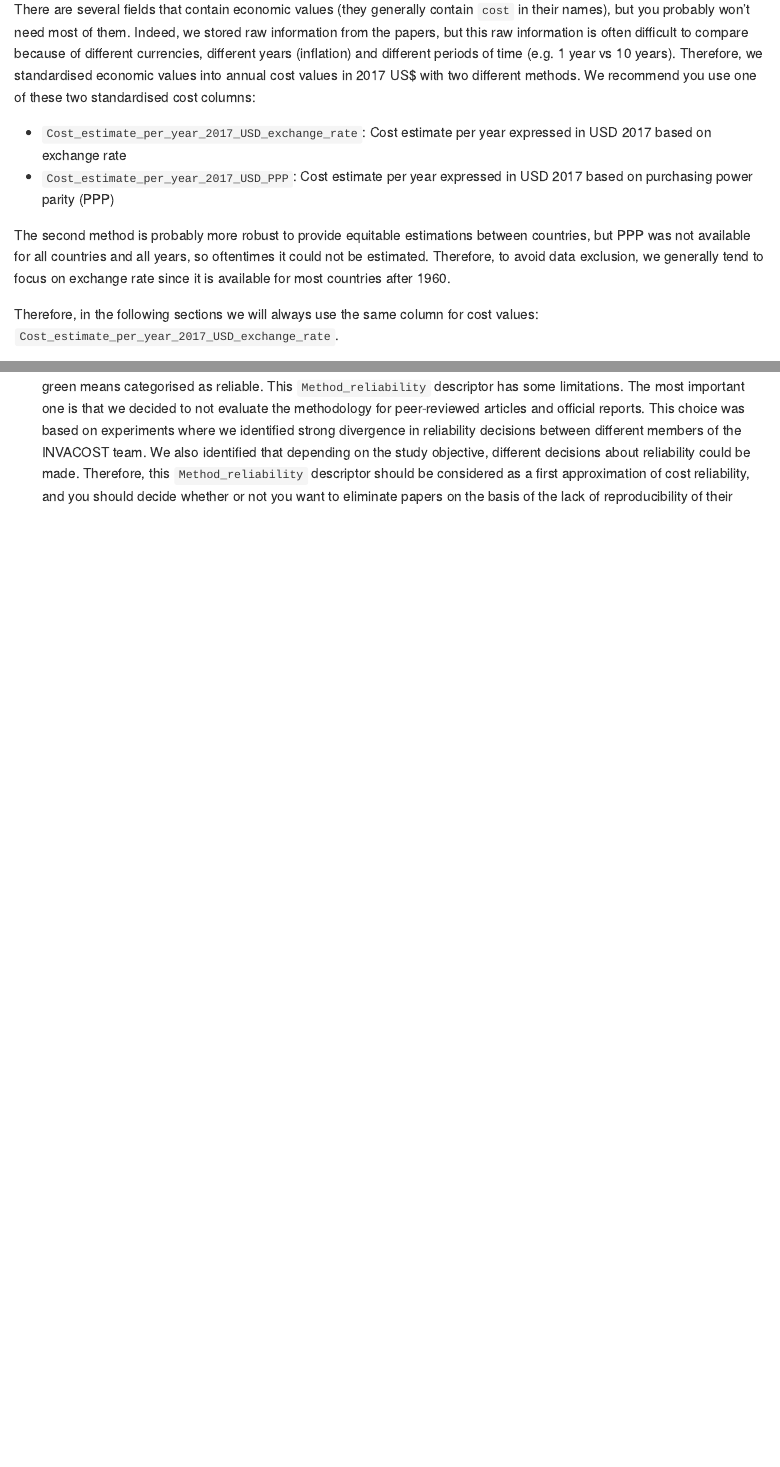
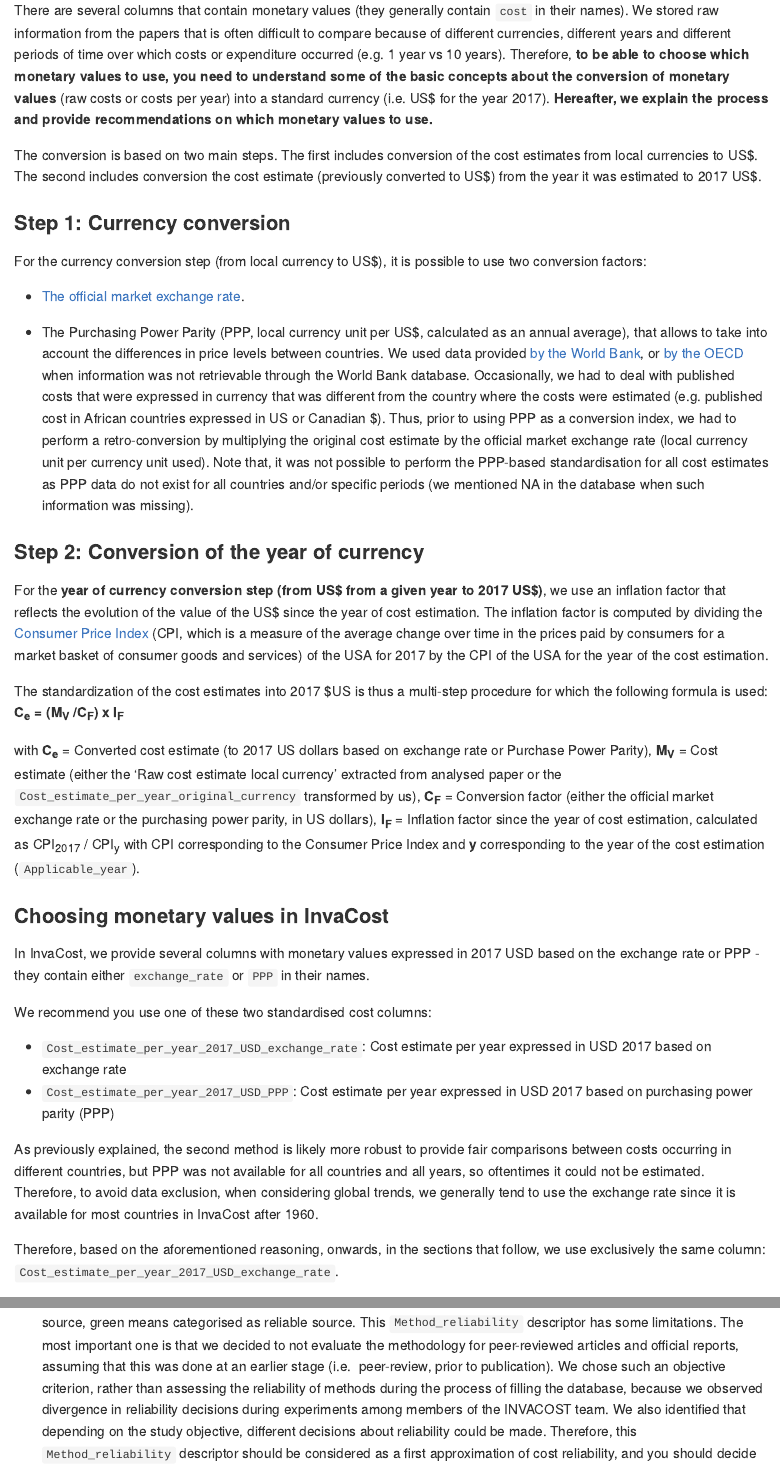
Before and after one commit to Farewe/invacost, an R Markdown document (Readme.Rmd): the page in a window 1100 px wide, from 4020 px down before the commit and from 4050 px down after it, so that both start at the same text, and a second part further down, joined at a grey line. Rendered offline with R 4.5, knitr and Pandoc, with nearby package versions; folded parts are opened; some code elsewhere in the file could not run offline; long lines of code are wrapped; common packages that the code uses without loading them are loaded.

Commit message:
Updates to the tutorial for revision of the invacost package paper

```diff
--- a/Readme.Rmd
+++ b/Readme.Rmd
@@ -162,11 +170,73 @@ format, by specifying a file name with argument `destination_file`.
 
-There are several fields that contain economic values (they generally contain
-`cost` in their names), but you probably won't
-need most of them. Indeed, we stored raw information from the papers, but this
-raw information is often difficult to compare because of
-different currencies, different years (inflation) and different periods of time
-(e.g. 1 year vs 10 years). Therefore, we standardised economic values into
-annual cost values in 2017 US$ with two different methods. We recommend you
+There are several columns that contain monetary values (they generally contain
+`cost` in their names). We stored raw information from the papers that is often
+difficult to compare because of
+different currencies, different years and different periods of time over which
+costs or expenditure occurred
+(e.g. 1 year vs 10 years). Therefore, **to be able to choose which monetary values
+to use, you need to understand some of the basic concepts about the conversion
+of monetary values** (raw costs or costs per year) into a standard currency (i.e.
+US$ for the year 2017). **Hereafter, we explain the process and provide
+recommendations on which monetary values to use.**
+
+The conversion is based on two main steps. The first includes conversion of the
+cost estimates from local currencies to US$. The second includes conversion the
+cost estimate (previously converted to US\$) from the year it was estimated to
+2017 US\$.
+
+### Step 1: Currency conversion
+
+For the currency conversion step (from local currency to US\$), it is possible
+to use two conversion factors:
+
+ - [The official market exchange rate](https://data.worldbank.org/indicator/PA.NUS.FCRF?end=2017&start=1960).
+
+ - The Purchasing Power Parity (PPP, local currency unit per US\$, calculated as
+ an annual average), that allows to take into account the differences in price
+ levels between countries. We used data provided [by the World Bank](https://data.worldbank.org/indicator/PA.NUS.PPP?end=2017&start=1990), or
+ [by the OECD](https://data.oecd.org/conversion/purchasing-power-parities-ppp.htm)
+ when information was not retrievable through the World Bank database.
+ Occasionally, we had to deal with published costs that were expressed in currency
+ that was different from the country where the costs were estimated (e.g.
+ published cost in African countries expressed in US or Canadian \$). Thus, prior
+ to using PPP as a conversion index, we had to perform a retro-conversion by
+ multiplying the original cost estimate by the official market exchange rate
+ (local currency unit per currency unit used). Note that, it was not possible to
+ perform the PPP-based standardisation for all cost estimates as PPP data
+ do not exist for all countries and/or specific periods (we mentioned NA in the
+ database when such information was missing).
+
+### Step 2: Conversion of the year of currency
+
+For the **year of currency conversion step (from US\$ from a given year to 2017 US\$)**, we use an inflation factor that reflects the evolution of the value of
+the US\$ since the year of cost estimation. The inflation factor is computed by
+dividing the [Consumer Price Index](https://data.worldbank.org/indicator/FP.CPI.TOTL?end=2017&start=1960)
+(CPI, which is a measure of the average change
+over time in the prices paid by consumers for a market basket of consumer goods
+and services) of the USA for 2017 by the CPI of the USA for the year of the cost
+estimation.
+
+The standardization of the cost estimates into 2017 \$US is thus a multi-step
+procedure for which the following formula is used:
+**C~e~ = (M~V~ /C~F~) x I~F~**
+
+with **C~e~** = Converted cost estimate (to 2017 US dollars based on exchange rate or
+Purchase Power Parity), **M~V~** = Cost estimate (either the ‘Raw cost estimate local
+currency’ extracted from analysed paper or the `Cost_estimate_per_year_original_currency`
+transformed by us), **C~F~** = Conversion factor (either the official market exchange
+rate or the purchasing power parity, in US dollars), **I~F~** = Inflation factor since
+the year of cost estimation, calculated as CPI~2017~ / CPI~y~ with CPI corresponding
+to the Consumer Price Index and **y** corresponding to the year of the cost
+estimation (`Applicable_year`).
+
+
+### Choosing monetary values in InvaCost
+
+In InvaCost, we provide several columns with monetary values expressed in
+2017 USD based on the exchange rate or PPP - they contain either `exchange_rate`
+or `PPP` in their names.
+
+We recommend you
 use one of these two standardised cost columns:
 
  - `Cost_estimate_per_year_2017_USD_exchange_rate`: Cost estimate per year
@@ -174,14 +244,15 @@ use one of these two standardised cost columns:
  - `Cost_estimate_per_year_2017_USD_PPP`: Cost estimate per year
  expressed in USD 2017 based on purchasing power parity (PPP)
 
-The second method is probably more robust to provide equitable estimations
-between countries, but PPP was not available for all countries and all years, so
-oftentimes it could not be estimated. Therefore, to avoid data exclusion, we
-generally tend to focus on exchange rate since it is available for most countries
-after 1960.
+As previously explained, the second method is likely more robust to provide fair
+comparisons between costs occurring in different countries, but PPP was not
+available for all countries and all years, so oftentimes it could not be
+estimated. Therefore, to avoid data exclusion, when considering global trends,
+we generally tend to use the exchange rate since it is available for most
+countries in InvaCost after 1960.
 
-Therefore, in the following sections we will always use the same column for cost
-values: `Cost_estimate_per_year_2017_USD_exchange_rate`.
+Therefore, based on the aforementioned reasoning, onwards, in the sections that
+follow, we use exclusively  the same column: `Cost_estimate_per_year_2017_USD_exchange_rate`.
 
 
 There is a small number of costs for which we could not derive these estimates
@@ -262,11 +335,15 @@ want to filter out potential costs.
 which provides a simple yet objective evaluation of the reliability of cost
 estimates. It uses the following decision tree:
 `r knitr::include_graphics("./Readme_files/figure-html/reliability.png")`
-Red means categorised as unreliable, green means categorised as reliable. This
+Red means categorised as unreliable source, green means categorised as reliable
+source. This
 `Method_reliability` descriptor has some limitations. The most important one
 is that we decided to not evaluate the methodology for peer-reviewed articles
-and official reports. This choice was based on experiments where we identified
-strong divergence in reliability decisions between different members of the
+and official reports, assuming that this was done at an earlier stage (i.e.
+peer-review, prior to publication). We chose such an objective criterion, rather
+than assessing the reliability of methods during the process of filling the
+database, because we observed divergence in reliability decisions during
+experiments among members of the
 INVACOST team. We also identified that depending on the study objective,
 different decisions about reliability could be made. Therefore, this
 `Method_reliability` descriptor should be considered as a first approximation of
```
Also changed, not shown: Readme.md, Readme_files/figure-gfm/models2-1.png, Readme_files/figure-gfm/models52-1.png, Readme_files/figure-gfm/models6-1.png, Readme_files/figure-gfm/models7-1.png, Readme.Rmd (111 more changed lines).
